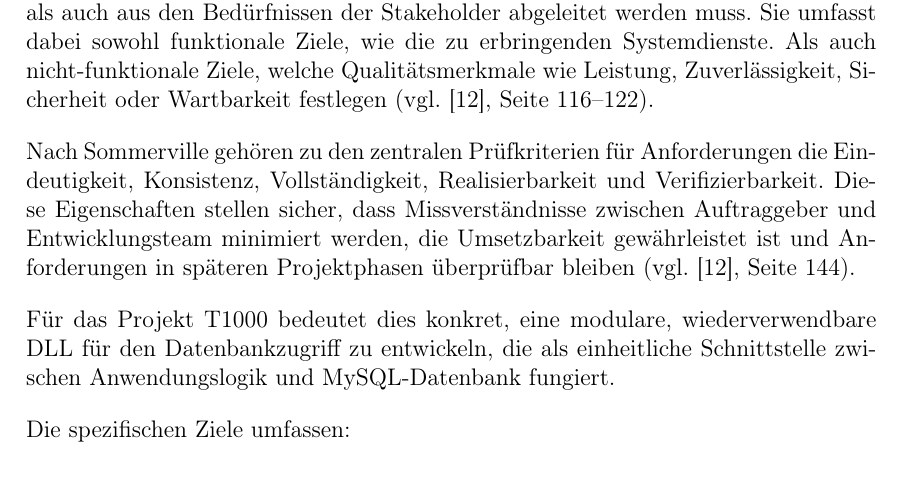
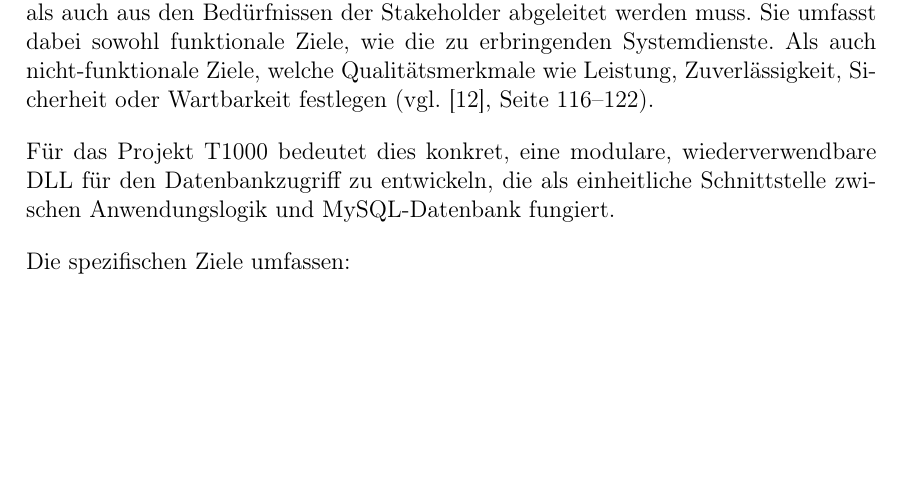
Before and after one commit to janphr03/T2000, a LaTeX document (T1000.tex): part of page 11 of 16, cut so that both start at the same text, the shorter picture padded with empty space. Compiled offline with pdfLaTeX.

```diff
--- a/T1000.tex
+++ b/T1000.tex
@@ -363,10 +362,6 @@
     als auch aus den Bedürfnissen der Stakeholder abgeleitet werden muss.
     Sie umfasst dabei sowohl funktionale Ziele, wie die zu erbringenden Systemdienste.
     Als auch nicht-funktionale Ziele, welche Qualitätsmerkmale wie Leistung, Zuverlässigkeit, Sicherheit oder Wartbarkeit festlegen (vgl. \cite{sommerville_software_2012}, Seite 116–122).
-
-    Nach Sommerville gehören zu den zentralen Prüfkriterien für Anforderungen die Eindeutigkeit, Konsistenz, Vollständigkeit, Realisierbarkeit und Verifizierbarkeit.
-    Diese Eigenschaften stellen sicher, dass Missverständnisse zwischen Auftraggeber und Entwicklungsteam minimiert werden, die Umsetzbarkeit gewährleistet ist
-    und Anforderungen in späteren Projektphasen überprüfbar bleiben (vgl. \cite{sommerville_software_2012}, Seite 144).
 
     Für das Projekt T1000 bedeutet dies konkret, eine modulare, wiederverwendbare \acrshort{dll} für den Datenbankzugriff zu entwickeln,
     die als einheitliche Schnittstelle zwischen Anwendungslogik und MySQL-Datenbank fungiert.
```
Also changed, not shown: T1000.tex (3 more changed lines).
